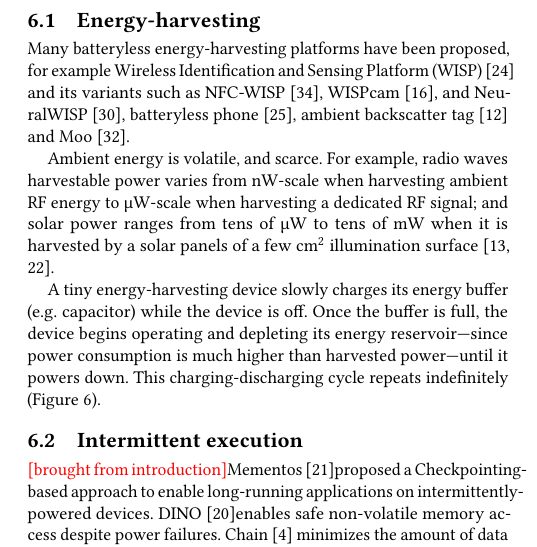
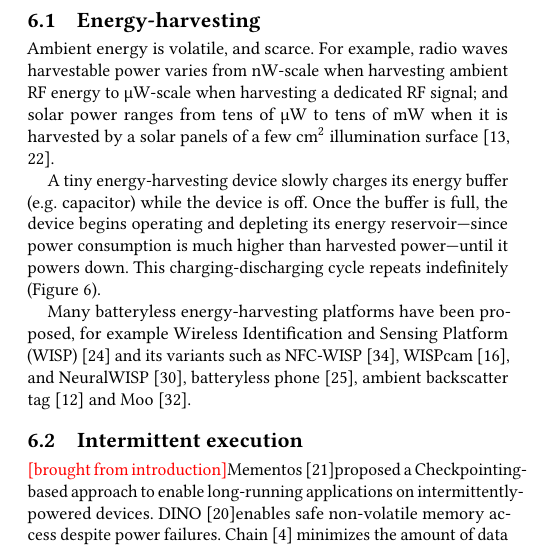
Before and after one commit to amjadmajid/Distributed-Batteryless-Microphone, a LaTeX paper (paper/paper.tex, which reads paper/sections/relatedWork.tex): part of one column of page 6 of 7, cut so that both start at the same text. Compiled offline with pdfLaTeX.

Commit message:
Update relatedWork.tex

```diff
--- a/paper/sections/relatedWork.tex
+++ b/paper/sections/relatedWork.tex
@@ -1,9 +1,10 @@
 \subsection{Energy-harvesting}
-Many batteryless energy-harvesting platforms have been proposed, for example Wireless Identification and Sensing Platform (WISP)~\cite{smith_ubicomp_2006} and its variants such as NFC-WISP~\cite{zhao2015nfc}, WISPcam~\cite{naderiparizi_rfid_2015}, and NeuralWISP~\cite{yeager2009neuralwisp}, batteryless phone~\cite{talla2017battery}, ambient backscatter tag~\cite{liu2013ambient} and Moo~\cite{moo}.
 
 Ambient energy is volatile, and scarce. For example, radio waves harvestable power varies from \si{\nano\watt}-scale when harvesting ambient RF energy to \si{\uW}-scale when harvesting a dedicated RF signal; and solar power ranges from tens of \si{\uW} to tens of \si{\mW} when it is harvested by a solar panels of a few \si{\cm^2} illumination surface~\cite{lucia2017intermittent,rao2017ambient}.%Mechanical harvesters deliver power on a scale ranges from \si{\nW} to \si{\W} depending on the used harvester, i.e. buttons, sliders, or knobs~\cite{}
 
 A tiny energy-harvesting device slowly charges its energy buffer (e.g. capacitor) while the device is off. Once the buffer is full, the device begins operating and depleting its energy reservoir---since power consumption is much higher than harvested power---until it powers down. This charging-discharging cycle repeats indefinitely (Figure~\ref{fig:powerCycle}).
+
+Many batteryless energy-harvesting platforms have been proposed, for example Wireless Identification and Sensing Platform (WISP)~\cite{smith_ubicomp_2006} and its variants such as NFC-WISP~\cite{zhao2015nfc}, WISPcam~\cite{naderiparizi_rfid_2015}, and NeuralWISP~\cite{yeager2009neuralwisp}, batteryless phone~\cite{talla2017battery}, ambient backscatter tag~\cite{liu2013ambient} and Moo~\cite{moo}.
 
 \subsection{Intermittent execution}
 \todo{brought from introduction}Mementos~\cite{mementos}proposed a
```
